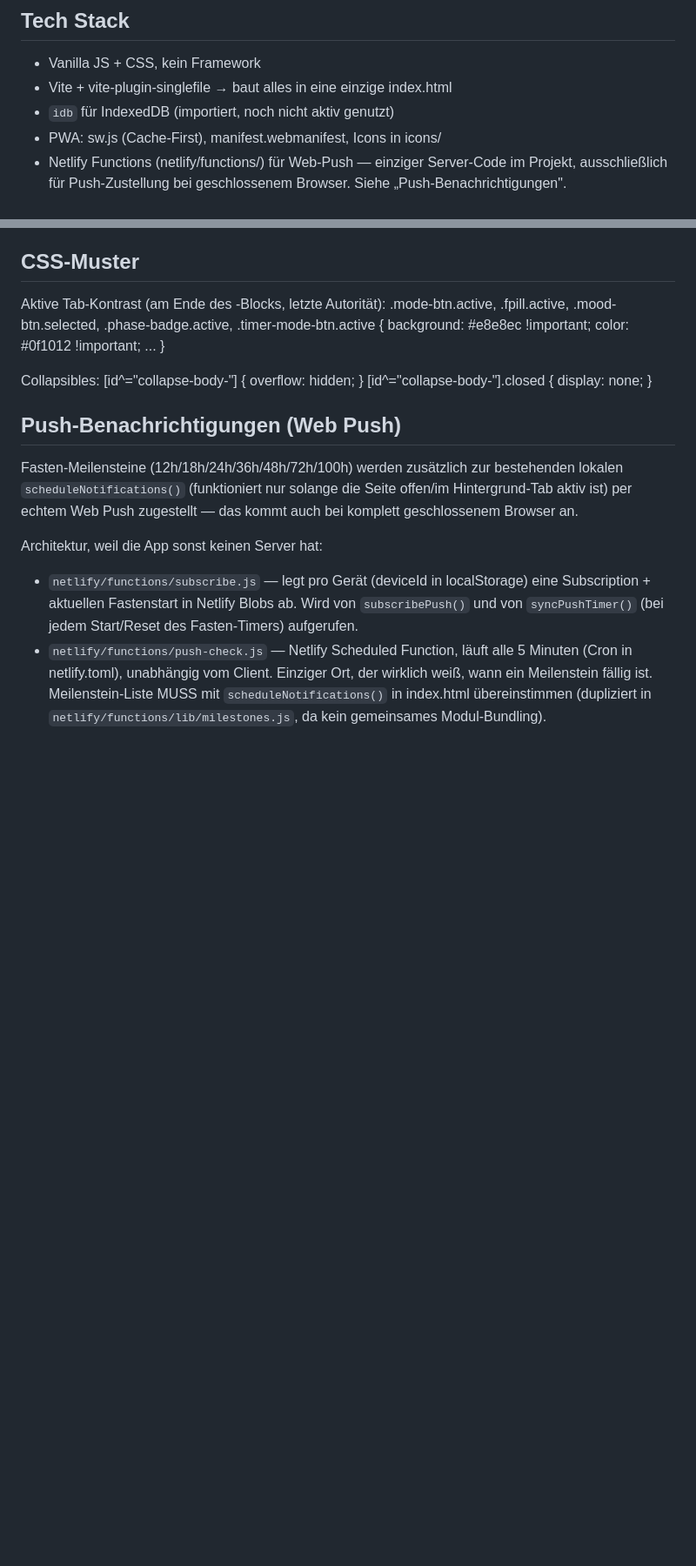
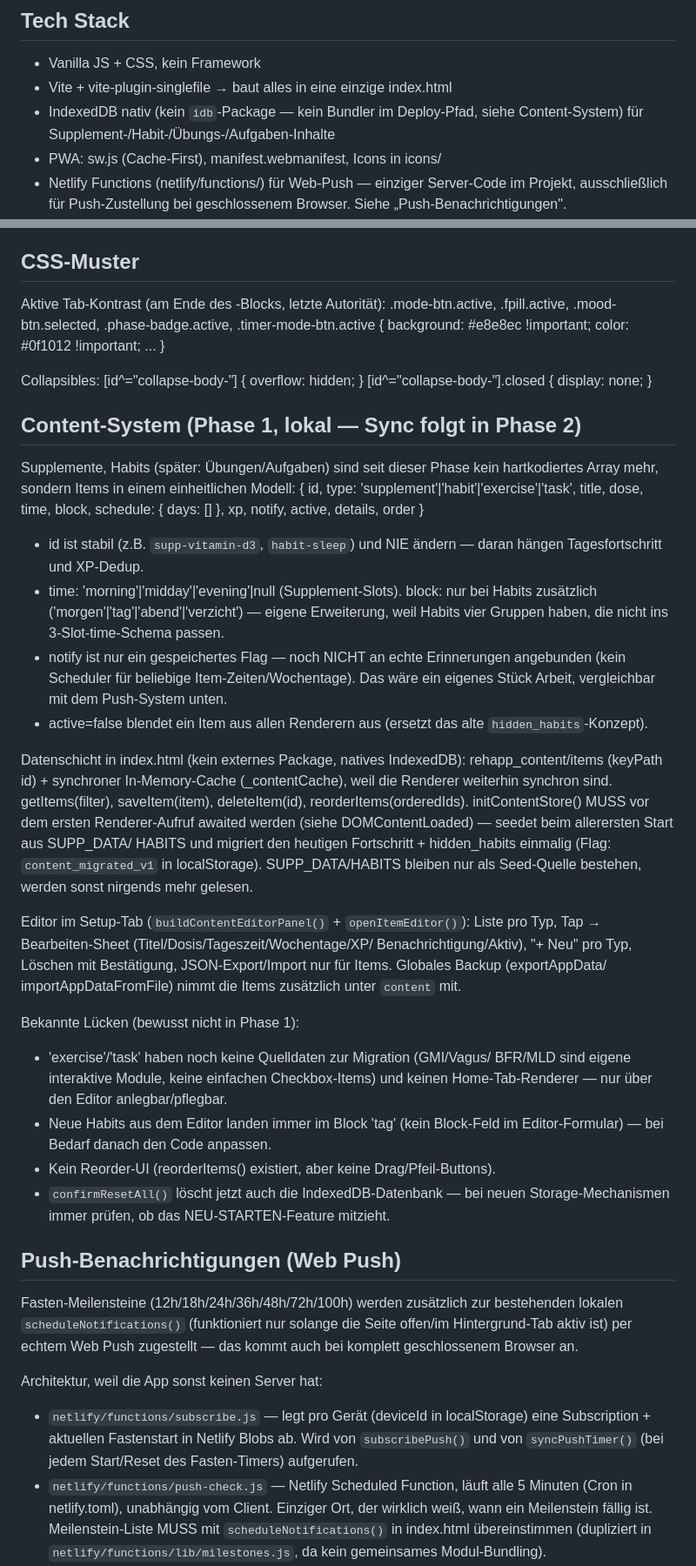
Before and after one commit to pankestudio/REHAPP, a Markdown page: CLAUDE.md, 2 parts joined by grey strips. Shown at 87% size. Rendered like a GitHub page; blank space fills up the shorter version.

Commit message:
Docs: Content-System (Phase 1) in CLAUDE.md dokumentieren
Korrigiert auch den veralteten idb-Hinweis im Tech Stack — die
Datenschicht nutzt natives IndexedDB ohne externes Package.

Co-Authored-By: Claude Sonnet 5 <noreply@anthropic.com>

```diff
--- a/CLAUDE.md
+++ b/CLAUDE.md
@@ -9,7 +9,8 @@ Kein Essstörungs-Kontext — medizinisches Rehabilitationsprotokoll.
 ## Tech Stack
 - Vanilla JS + CSS, kein Framework
 - Vite + vite-plugin-singlefile → baut alles in eine einzige index.html
-- `idb` für IndexedDB (importiert, noch nicht aktiv genutzt)
+- IndexedDB nativ (kein `idb`-Package — kein Bundler im Deploy-Pfad, siehe
+  Content-System) für Supplement-/Habit-/Übungs-/Aufgaben-Inhalte
 - PWA: sw.js (Cache-First), manifest.webmanifest, Icons in icons/
 - Netlify Functions (netlify/functions/) für Web-Push — einziger Server-Code im Projekt,
   ausschließlich für Push-Zustellung bei geschlossenem Browser. Siehe „Push-Benachrichtigungen".
@@ -95,6 +96,48 @@ Collapsibles:
   [id^="collapse-body-"] { overflow: hidden; }
   [id^="collapse-body-"].closed { display: none; }
 
+## Content-System (Phase 1, lokal — Sync folgt in Phase 2)
+Supplemente, Habits (später: Übungen/Aufgaben) sind seit dieser Phase kein
+hartkodiertes Array mehr, sondern Items in einem einheitlichen Modell:
+  { id, type: 'supplement'|'habit'|'exercise'|'task', title, dose, time,
+    block, schedule: { days: [] }, xp, notify, active, details, order }
+- id ist stabil (z.B. `supp-vitamin-d3`, `habit-sleep`) und NIE ändern —
+  daran hängen Tagesfortschritt und XP-Dedup.
+- time: 'morning'|'midday'|'evening'|null (Supplement-Slots). block: nur bei
+  Habits zusätzlich ('morgen'|'tag'|'abend'|'verzicht') — eigene Erweiterung,
+  weil Habits vier Gruppen haben, die nicht ins 3-Slot-time-Schema passen.
+- notify ist nur ein gespeichertes Flag — noch NICHT an echte Erinnerungen
+  angebunden (kein Scheduler für beliebige Item-Zeiten/Wochentage). Das wäre
+  ein eigenes Stück Arbeit, vergleichbar mit dem Push-System unten.
+- active=false blendet ein Item aus allen Renderern aus (ersetzt das alte
+  `hidden_habits`-Konzept).
+
+Datenschicht in index.html (kein externes Package, natives IndexedDB):
+  rehapp_content/items (keyPath id) + synchroner In-Memory-Cache
+  (_contentCache), weil die Renderer weiterhin synchron sind.
+  getItems(filter), saveItem(item), deleteItem(id), reorderItems(orderedIds).
+  initContentStore() MUSS vor dem ersten Renderer-Aufruf awaited werden
+  (siehe DOMContentLoaded) — seedet beim allerersten Start aus SUPP_DATA/
+  HABITS und migriert den heutigen Fortschritt + hidden_habits einmalig
+  (Flag: `content_migrated_v1` in localStorage). SUPP_DATA/HABITS bleiben nur
+  als Seed-Quelle bestehen, werden sonst nirgends mehr gelesen.
+
+Editor im Setup-Tab (`buildContentEditorPanel()` + `openItemEditor()`):
+  Liste pro Typ, Tap → Bearbeiten-Sheet (Titel/Dosis/Tageszeit/Wochentage/XP/
+  Benachrichtigung/Aktiv), "+ Neu" pro Typ, Löschen mit Bestätigung,
+  JSON-Export/Import nur für Items. Globales Backup (exportAppData/
+  importAppDataFromFile) nimmt die Items zusätzlich unter `content` mit.
+
+Bekannte Lücken (bewusst nicht in Phase 1):
+  - 'exercise'/'task' haben noch keine Quelldaten zur Migration (GMI/Vagus/
+    BFR/MLD sind eigene interaktive Module, keine einfachen Checkbox-Items)
+    und keinen Home-Tab-Renderer — nur über den Editor anlegbar/pflegbar.
+  - Neue Habits aus dem Editor landen immer im Block 'tag' (kein Block-Feld
+    im Editor-Formular) — bei Bedarf danach den Code anpassen.
+  - Kein Reorder-UI (reorderItems() existiert, aber keine Drag/Pfeil-Buttons).
+  - `confirmResetAll()` löscht jetzt auch die IndexedDB-Datenbank — bei neuen
+    Storage-Mechanismen immer prüfen, ob das NEU-STARTEN-Feature mitzieht.
+
 ## Push-Benachrichtigungen (Web Push)
 Fasten-Meilensteine (12h/18h/24h/36h/48h/72h/100h) werden zusätzlich zur
 bestehenden lokalen `scheduleNotifications()` (funktioniert nur solange die
```
